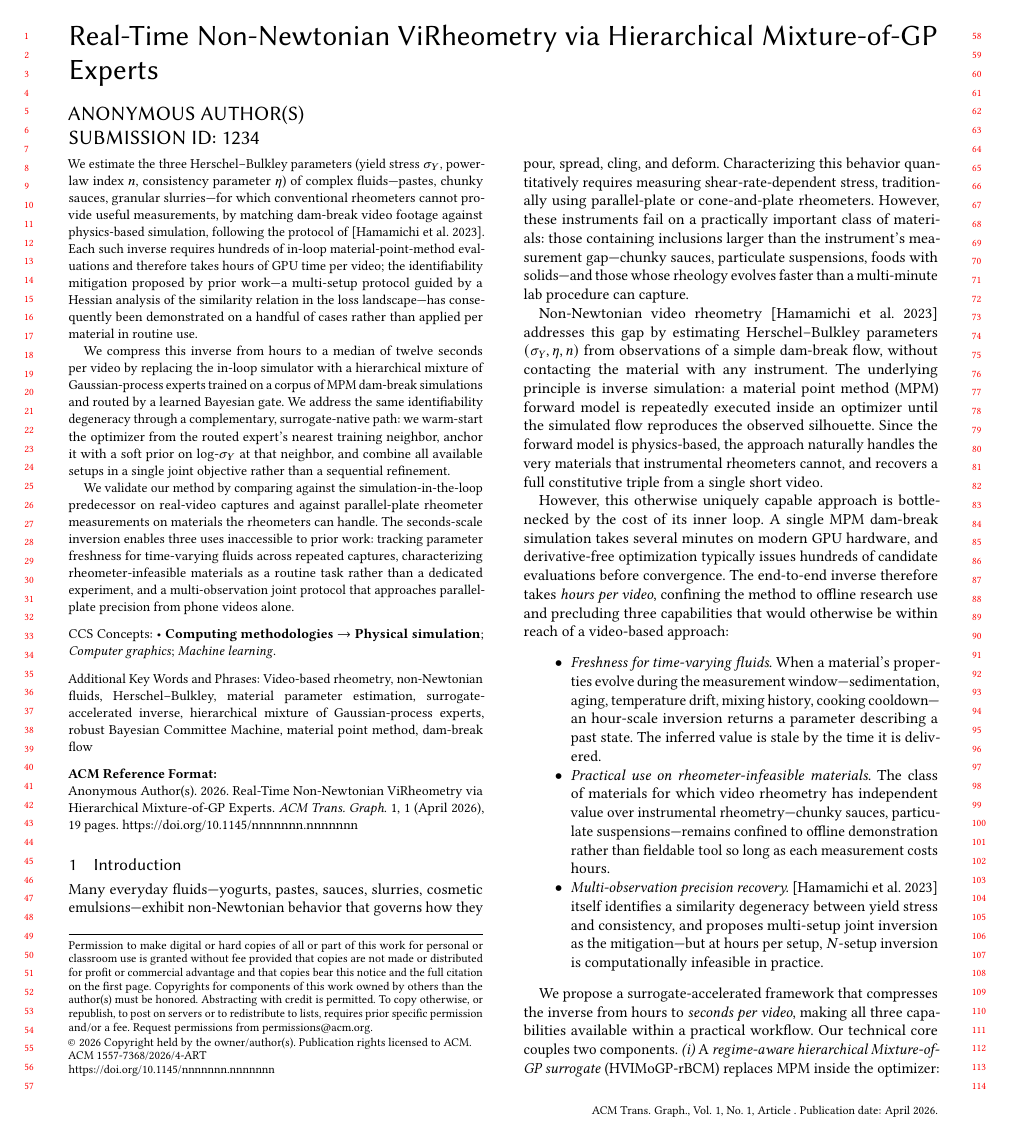
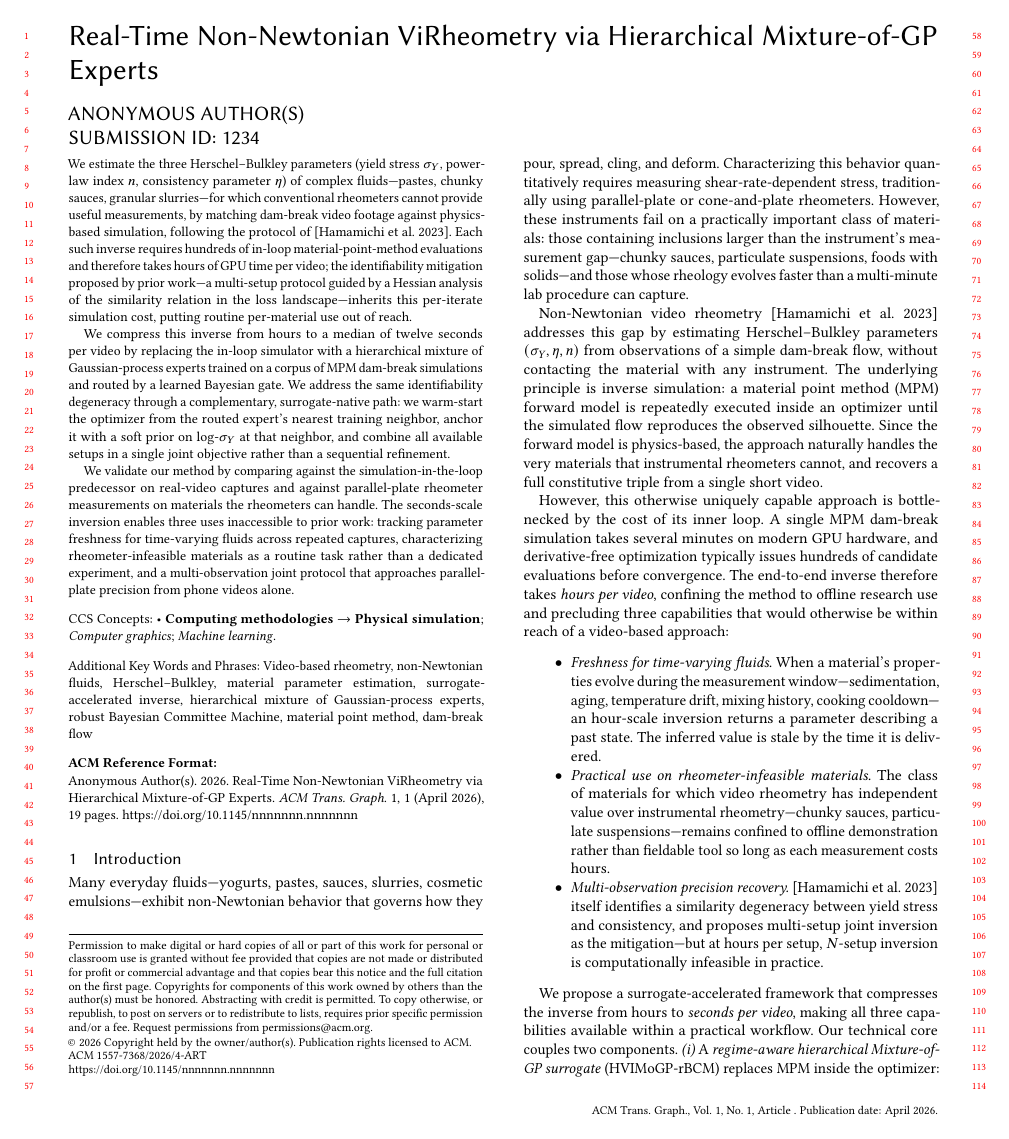
Before and after one commit to billbearhunter/Real-Time-Non-Newtonian-ViRheometry-via-Surrogate-Accelerated-Optimization, a LaTeX paper (acmtog-SIGGRAPH-submission.tex): page 1 of 19. Compiled offline with pdfLaTeX.

Commit message:
Fix overstated "handful of cases" — Hamamichi did 30-case benchmark
Earlier conversation already corrected this misframing once but it
crept back in during the Hamamichi-style abstract rewrite. Hamamichi
2023 sec 6 reports a systematic 30 material-trial benchmark
(6 materials x 5 trials), not a handful. The correct attack vector
is the per-iterate simulation cost, not the validation scale.

Replaced "has consequently been demonstrated on a handful of cases
rather than applied per material in routine use" with
"inherits this per-iterate simulation cost, putting routine
per-material use out of reach".

This is now factually consistent: we acknowledge the prior method
was systematically validated, but identify the scaling cost as the
specific bottleneck our work addresses.

Co-Authored-By: Claude Opus 4.7 (1M context) <noreply@anthropic.com>

```diff
--- a/acmtog-SIGGRAPH-submission.tex
+++ b/acmtog-SIGGRAPH-submission.tex
@@ -199,9 +199,9 @@ of~\cite{hamamichi2023nonnewtonian}. Each such inverse requires
 hundreds of in-loop material-point-method evaluations and therefore
 takes hours of GPU time per video; the identifiability mitigation
 proposed by prior work---a multi-setup protocol guided by a Hessian
-analysis of the similarity relation in the loss landscape---has
-consequently been demonstrated on a handful of cases rather than
-applied per material in routine use.
+analysis of the similarity relation in the loss landscape---inherits
+this per-iterate simulation cost, putting routine per-material use
+out of reach.
 
 We compress this inverse from hours to a median of twelve seconds
 per video by replacing the in-loop simulator with a hierarchical
```
Also changed, not shown: abstract.txt (+1 -1 lines).
